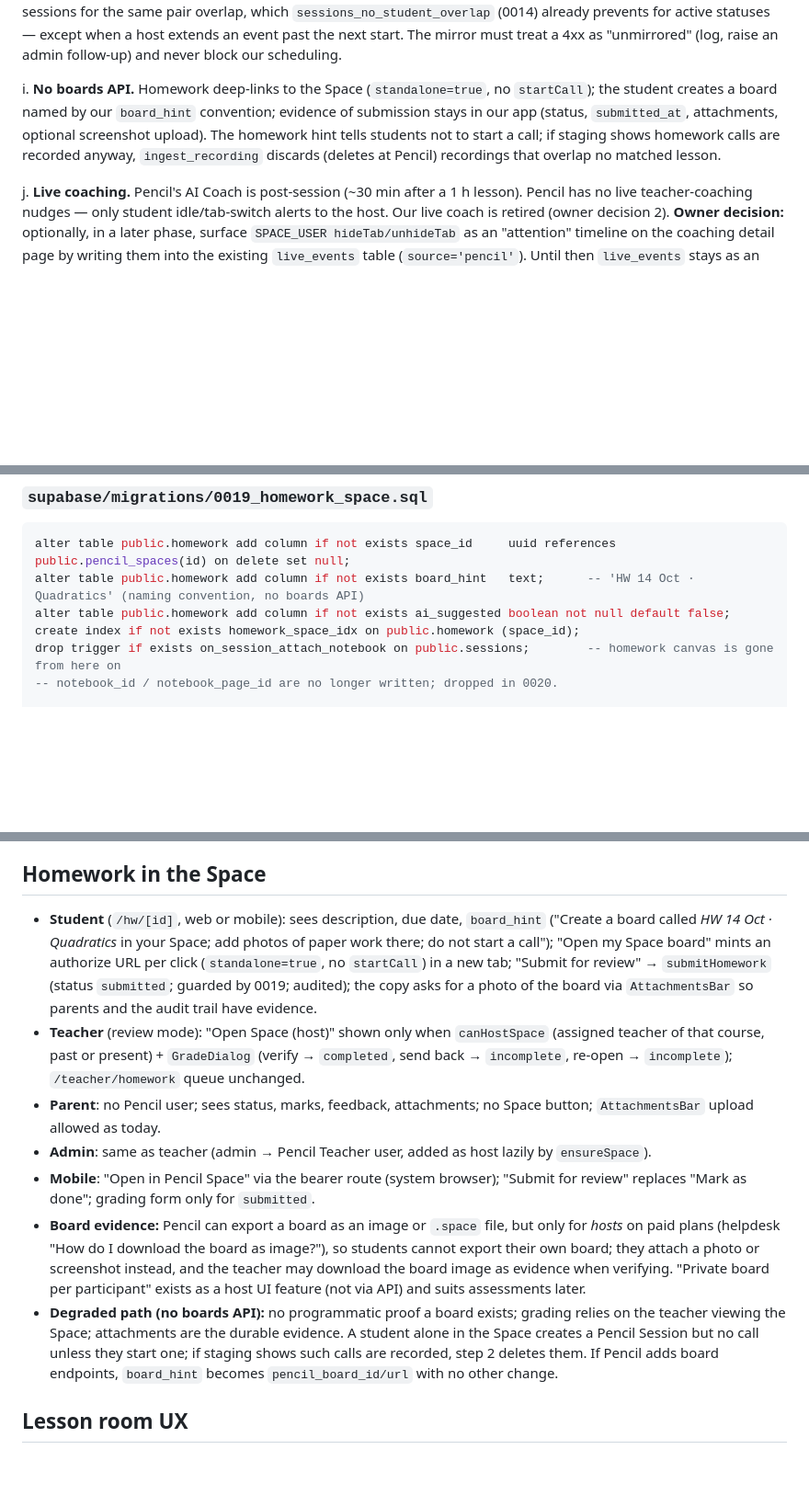
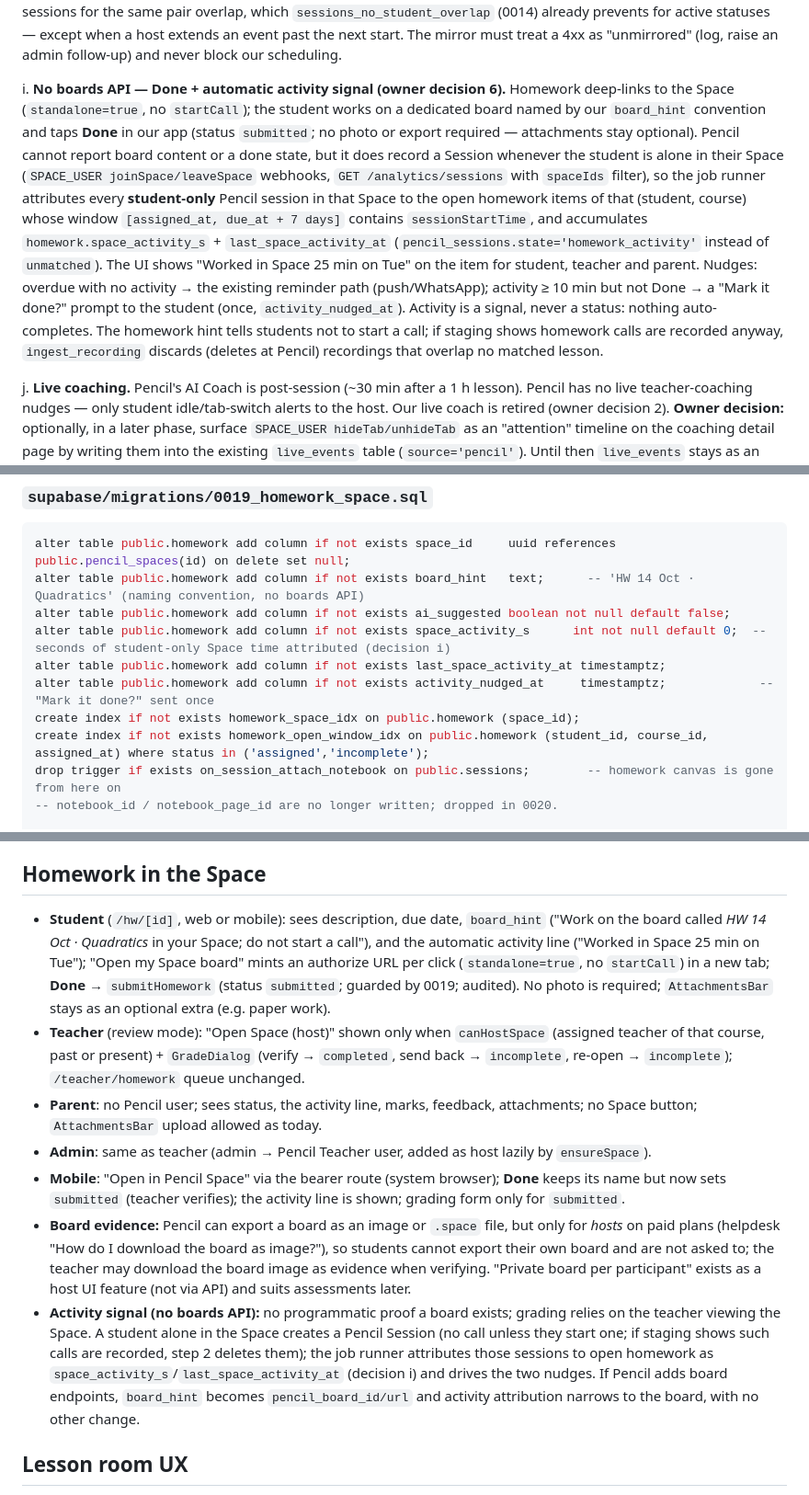
Before and after one commit to kshah63/online-lms, a Markdown page: docs/pencil-spaces/integration-plan.md, 3 parts joined by grey strips. Shown at 92% size. GitHub-like rendering; blank space fills up the shorter version.

Commit message:
Plan: homework = Done tap + automatic Space activity signal, no photo required
Co-Authored-By: Claude Fable 5.1 <noreply@anthropic.com>
Claude-Session: https://claude.ai/code/session_01AQi15NyQMDDMaicibXwWip

```diff
--- a/docs/pencil-spaces/integration-plan.md
+++ b/docs/pencil-spaces/integration-plan.md
@@ -158,7 +159,7 @@ g. **Teacher reassignment.** `assignTeacher()` refuses when the session is `in_p
 
 h. **Events mirroring (recommended Phase 4, owner decision).** Mirror each session into an ONLINE Event (`POST /events` on schedule, `PATCH …/update` on reschedule/assign, `POST …/cancel` on cancel) to get the in-Space session timer, automatic attendance, `EVENT_NO_SHOW` alerts and the "End Event" redirect back to our app. Breakage: Pencil forbids two concurrent events in one Space; a Space is per (student, course), so this only happens if two of our sessions for the same pair overlap, which `sessions_no_student_overlap` (0014) already prevents for active statuses — except when a host extends an event past the next start. The mirror must treat a 4xx as "unmirrored" (log, raise an admin follow-up) and never block our scheduling.
 
-i. **No boards API.** Homework deep-links to the Space (`standalone=true`, no `startCall`); the student creates a board named by our `board_hint` convention; evidence of submission stays in our app (status, `submitted_at`, attachments, optional screenshot upload). The homework hint tells students not to start a call; if staging shows homework calls are recorded anyway, `ingest_recording` discards (deletes at Pencil) recordings that overlap no matched lesson.
+i. **No boards API — Done + automatic activity signal (owner decision 6).** Homework deep-links to the Space (`standalone=true`, no `startCall`); the student works on a dedicated board named by our `board_hint` convention and taps **Done** in our app (status `submitted`; no photo or export required — attachments stay optional). Pencil cannot report board content or a done state, but it does record a Session whenever the student is alone in their Space (`SPACE_USER joinSpace/leaveSpace` webhooks, `GET /analytics/sessions` with `spaceIds` filter), so the job runner attributes every **student-only** Pencil session in that Space to the open homework items of that (student, course) whose window `[assigned_at, due_at + 7 days]` contains `sessionStartTime`, and accumulates `homework.space_activity_s` + `last_space_activity_at` (`pencil_sessions.state='homework_activity'` instead of `unmatched`). The UI shows "Worked in Space 25 min on Tue" on the item for student, teacher and parent. Nudges: overdue with no activity → the existing reminder path (push/WhatsApp); activity ≥ 10 min but not Done → a "Mark it done?" prompt to the student (once, `activity_nudged_at`). Activity is a signal, never a status: nothing auto-completes. The homework hint tells students not to start a call; if staging shows homework calls are recorded anyway, `ingest_recording` discards (deletes at Pencil) recordings that overlap no matched lesson.
 
 j. **Live coaching.** Pencil's AI Coach is post-session (~30 min after a 1 h lesson). Pencil has no live teacher-coaching nudges — only student idle/tab-switch alerts to the host. Our live coach is retired (owner decision 2). **Owner decision:** optionally, in a later phase, surface `SPACE_USER hideTab/unhideTab` as an "attention" timeline on the coaching detail page by writing them into the existing `live_events` table (`source='pencil'`). Until then `live_events` stays as an empty table; its reader and card are removed.
 
@@ -384,7 +385,11 @@ notify pgrst, 'reload schema';
 alter table public.homework add column if not exists space_id     uuid references public.pencil_spaces(id) on delete set null;
 alter table public.homework add column if not exists board_hint   text;      -- 'HW 14 Oct · Quadratics' (naming convention, no boards API)
 alter table public.homework add column if not exists ai_suggested boolean not null default false;
+alter table public.homework add column if not exists space_activity_s      int not null default 0;  -- seconds of student-only Space time attributed (decision i)
+alter table public.homework add column if not exists last_space_activity_at timestamptz;
+alter table public.homework add column if not exists activity_nudged_at     timestamptz;             -- "Mark it done?" sent once
 create index if not exists homework_space_idx on public.homework (space_id);
+create index if not exists homework_open_window_idx on public.homework (student_id, course_id, assigned_at) where status in ('assigned','incomplete');
 drop trigger if exists on_session_attach_notebook on public.sessions;        -- homework canvas is gone from here on
 -- notebook_id / notebook_page_id are no longer written; dropped in 0020.
 
@@ -604,13 +609,13 @@ Every step begins with: load `pencil_sessions` + Space; fetch the Pencil object;
 
 ## Homework in the Space
 
-- **Student** (`/hw/[id]`, web or mobile): sees description, due date, `board_hint` ("Create a board called *HW 14 Oct · Quadratics* in your Space; add photos of paper work there; do not start a call"); "Open my Space board" mints an authorize URL per click (`standalone=true`, no `startCall`) in a new tab; "Submit for review" → `submitHomework` (status `submitted`; guarded by 0019; audited); the copy asks for a photo of the board via `AttachmentsBar` so parents and the audit trail have evidence.
+- **Student** (`/hw/[id]`, web or mobile): sees description, due date, `board_hint` ("Work on the board called *HW 14 Oct · Quadratics* in your Space; do not start a call"), and the automatic activity line ("Worked in Space 25 min on Tue"); "Open my Space board" mints an authorize URL per click (`standalone=true`, no `startCall`) in a new tab; **Done** → `submitHomework` (status `submitted`; guarded by 0019; audited). No photo is required; `AttachmentsBar` stays as an optional extra (e.g. paper work).
 - **Teacher** (review mode): "Open Space (host)" shown only when `canHostSpace` (assigned teacher of that course, past or present) + `GradeDialog` (verify → `completed`, send back → `incomplete`, re-open → `incomplete`); `/teacher/homework` queue unchanged.
-- **Parent**: no Pencil user; sees status, marks, feedback, attachments; no Space button; `AttachmentsBar` upload allowed as today.
+- **Parent**: no Pencil user; sees status, the activity line, marks, feedback, attachments; no Space button; `AttachmentsBar` upload allowed as today.
 - **Admin**: same as teacher (admin → Pencil Teacher user, added as host lazily by `ensureSpace`).
-- **Mobile**: "Open in Pencil Space" via the bearer route (system browser); "Submit for review" replaces "Mark as done"; grading form only for `submitted`.
-- **Board evidence:** Pencil can export a board as an image or `.space` file, but only for *hosts* on paid plans (helpdesk "How do I download the board as image?"), so students cannot export their own board; they attach a photo or screenshot instead, and the teacher may download the board image as evidence when verifying. "Private board per participant" exists as a host UI feature (not via API) and suits assessments later.
-- **Degraded path (no boards API):** no programmatic proof a board exists; grading relies on the teacher viewing the Space; attachments are the durable evidence. A student alone in the Space creates a Pencil Session but no call unless they start one; if staging shows such calls are recorded, step 2 deletes them. If Pencil adds board endpoints, `board_hint` becomes `pencil_board_id/url` with no other change.
+- **Mobile**: "Open in Pencil Space" via the bearer route (system browser); **Done** keeps its name but now sets `submitted` (teacher verifies); the activity line is shown; grading form only for `submitted`.
+- **Board evidence:** Pencil can export a board as an image or `.space` file, but only for *hosts* on paid plans (helpdesk "How do I download the board as image?"), so students cannot export their own board and are not asked to; the teacher may download the board image as evidence when verifying. "Private board per participant" exists as a host UI feature (not via API) and suits assessments later.
+- **Activity signal (no boards API):** no programmatic proof a board exists; grading relies on the teacher viewing the Space. A student alone in the Space creates a Pencil Session (no call unless they start one; if staging shows such calls are recorded, step 2 deletes them); the job runner attributes those sessions to open homework as `space_activity_s`/`last_space_activity_at` (decision i) and drives the two nudges. If Pencil adds board endpoints, `board_hint` becomes `pencil_board_id/url` and activity attribution narrows to the board, with no other change.
 
 ## Lesson room UX
 
```
Also changed, not shown: other parts of docs/pencil-spaces/integration-plan.md (+3 -2 lines).
